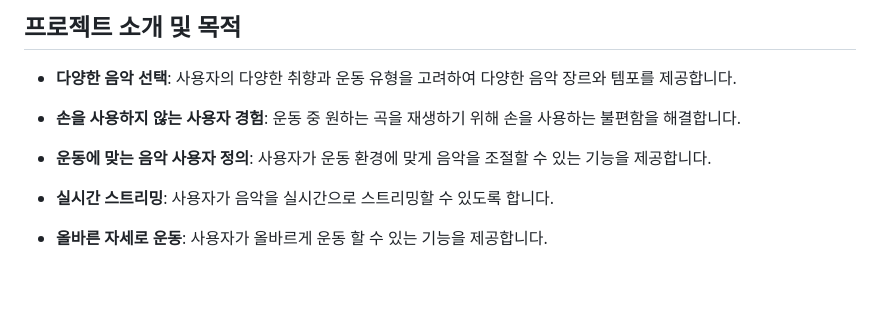
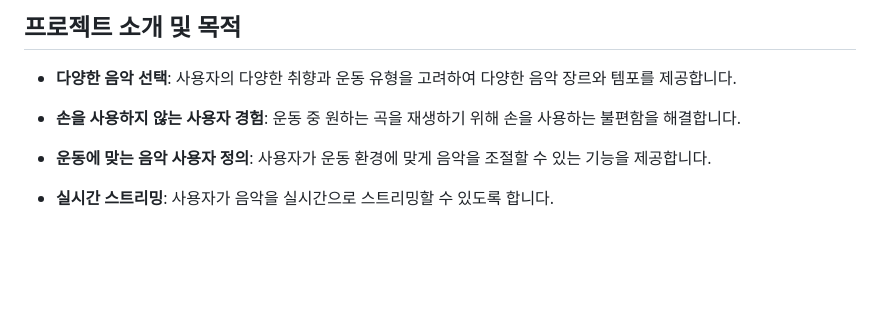
Before and after one commit to LouiIII3/Bit_Music_Project, a Markdown page: README_KR.md, the part around one of its changes. Rendered like a GitHub page; blank space fills up the shorter version.

```diff
--- a/README_KR.md
+++ b/README_KR.md
@@ -29,8 +29,6 @@
 
 - **실시간 스트리밍**: 사용자가 음악을 실시간으로 스트리밍할 수 있도록 합니다.
 
-- **올바른 자세로 운동**: 사용자가 올바르게 운동 할 수 있는 기능을 제공합니다.
-
 
 <br><br>
 
```
Also changed, not shown: other parts of README_KR.md (+7 -7 lines).
